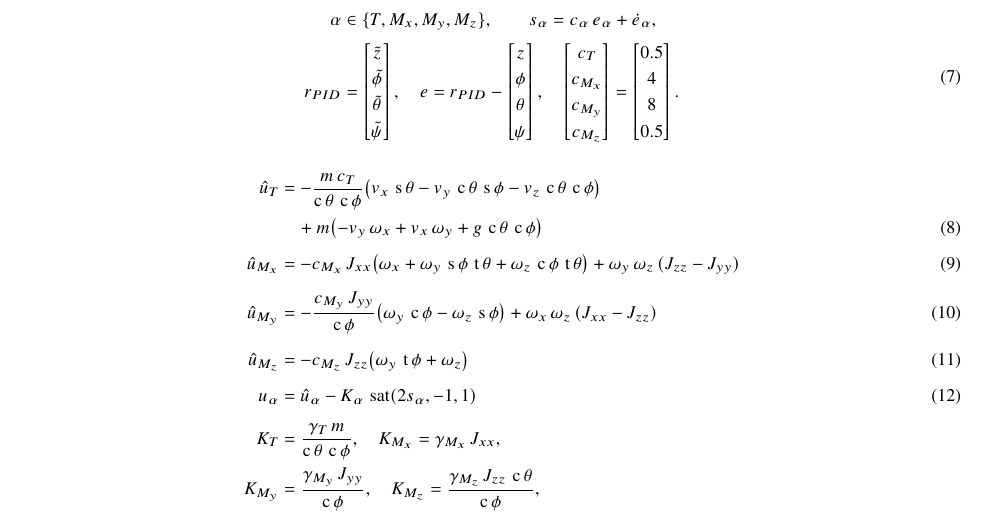
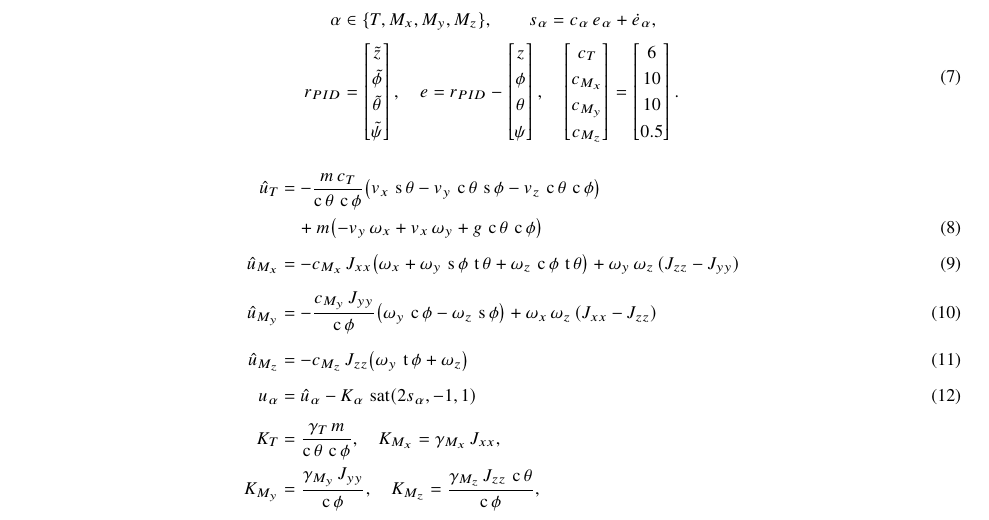
Before and after one commit to jepye-3141/controller_analysis, a LaTeX paper (docs/scitech-paper/root.tex): part of page 6 of 26, cut so that both start at the same text. Compiled offline with pdfLaTeX.

Commit message:
Correct cSMC sliding-surface slopes in eq:smc-defs to match the simulation
The paper stated c = [c_T, c_Mx, c_My, c_Mz] = [0.5, 4, 8, 0.5], but the
simulated cSMC (zoh_smc_controller.slx, referenced by smc_swarm / _single)
runs [6, 10, 10, 0.5]. The Lyapunov reduction holds for any c_alpha > 0, so
this is a reproducibility fix -- report the slopes actually used. The reaching
gains (gamma = [12, 8, 8, 1]) already matched. cSMC remains the 0/17 baseline;
no re-run, no result change.

```diff
--- a/docs/scitech-paper/root.tex
+++ b/docs/scitech-paper/root.tex
@@ -375,7 +375,7 @@ r_{PID} &= \begin{bmatrix} \tilde{z} \\ \tilde{\phi} \\ \tilde{\theta} \\ \tilde
 \quad
 e = r_{PID} - \begin{bmatrix} z \\ \phi \\ \theta \\ \psi \end{bmatrix}, \quad
 \begin{bmatrix} c_T \\ c_{M_x} \\ c_{M_y} \\ c_{M_z} \end{bmatrix}
-= \begin{bmatrix} 0.5 \\ 4 \\ 8 \\ 0.5 \end{bmatrix}.
+= \begin{bmatrix} 6 \\ 10 \\ 10 \\ 0.5 \end{bmatrix}.
 \end{aligned}
 \end{equation}
 
```
